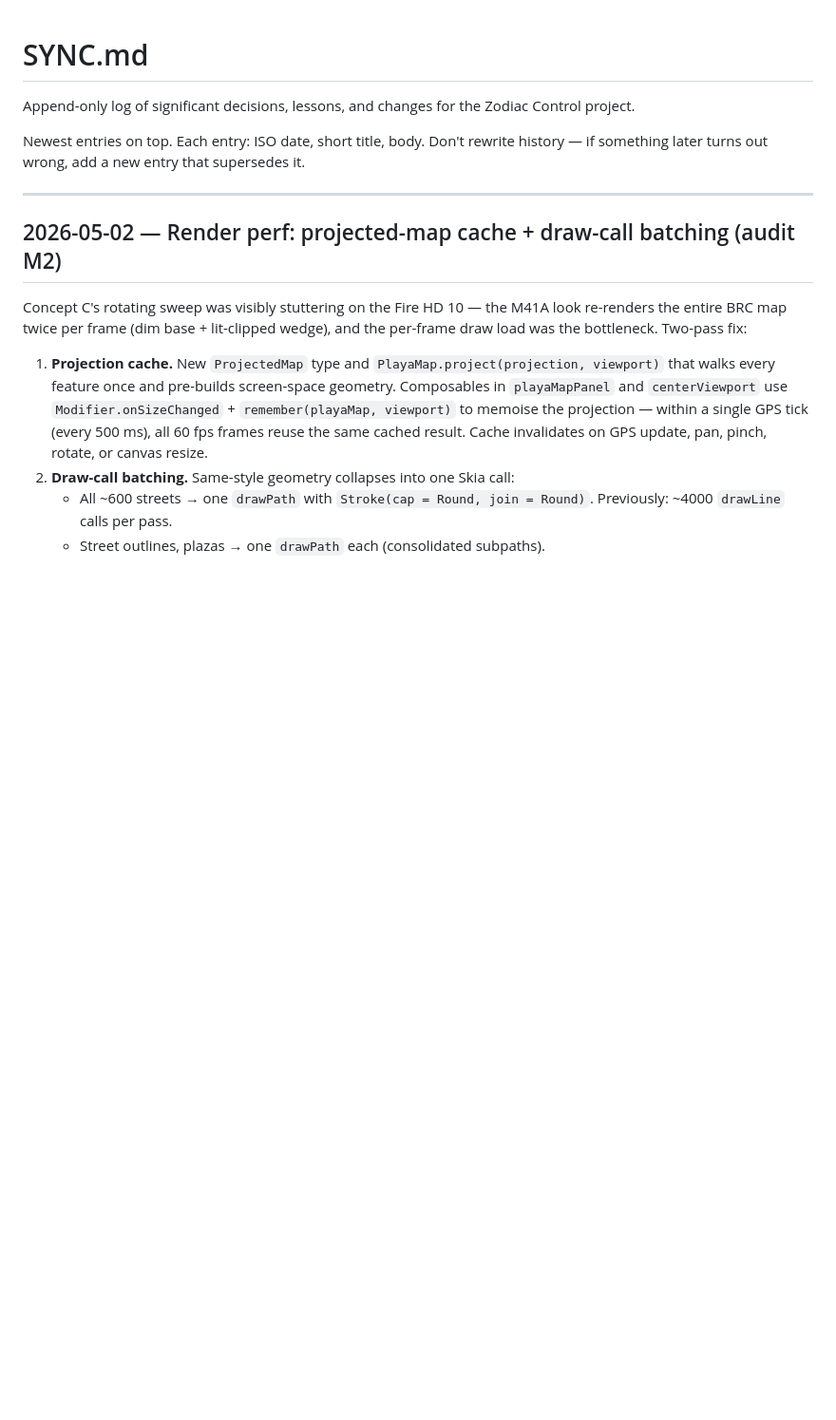
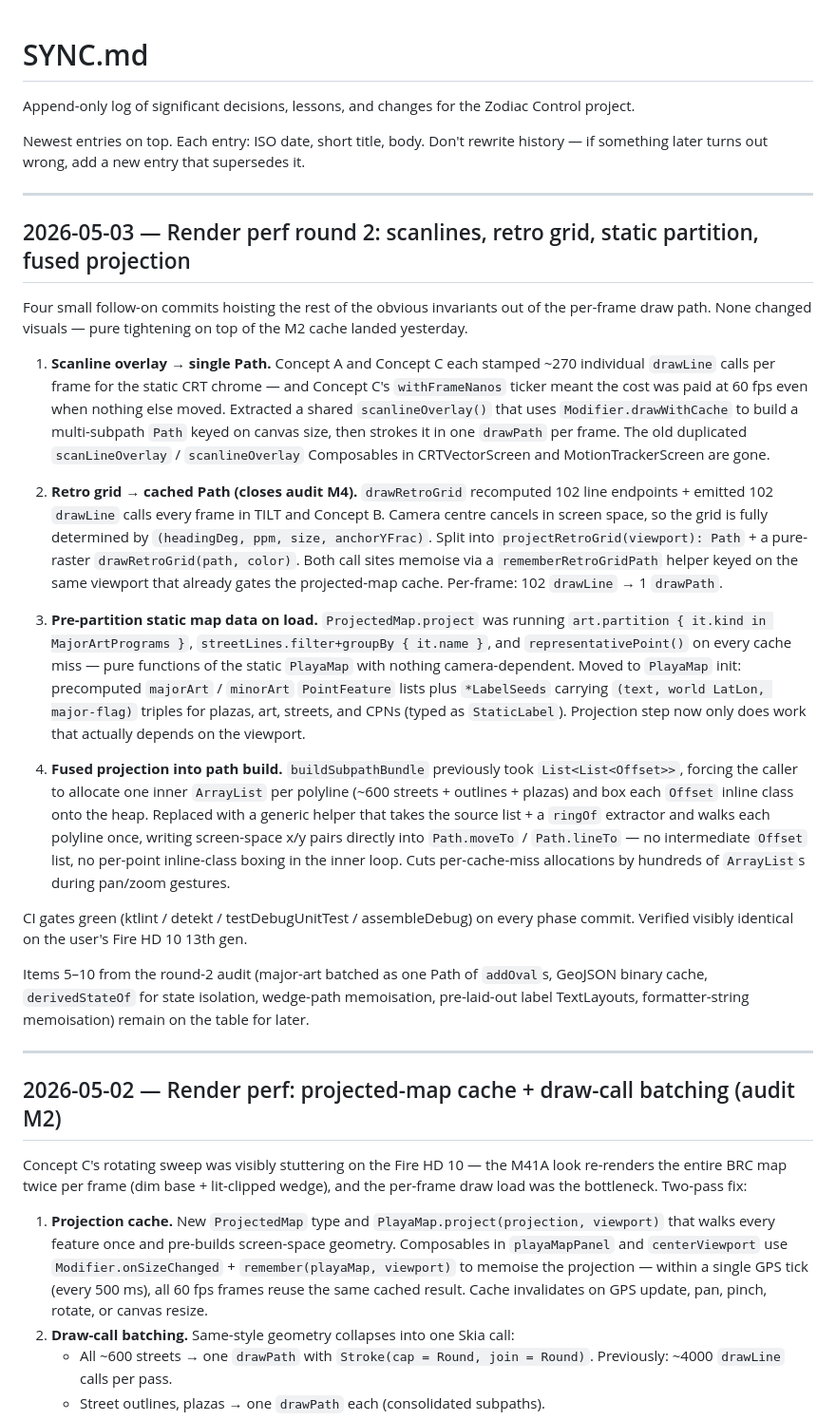
Before and after one commit to pureagave/zodiac, a Markdown page: SYNC.md, the part around the change. Shown at 95% size. GitHub-like rendering; blank space fills up the shorter version.

```diff
--- a/SYNC.md
+++ b/SYNC.md
@@ -3,6 +3,24 @@
 Append-only log of significant decisions, lessons, and changes for the Zodiac Control project.
 
 Newest entries on top. Each entry: ISO date, short title, body. Don't rewrite history — if something later turns out wrong, add a new entry that supersedes it.
+
+---
+
+## 2026-05-03 — Render perf round 2: scanlines, retro grid, static partition, fused projection
+
+Four small follow-on commits hoisting the rest of the obvious invariants out of the per-frame draw path. None changed visuals — pure tightening on top of the M2 cache landed yesterday.
+
+1. **Scanline overlay → single Path.** Concept A and Concept C each stamped ~270 individual `drawLine` calls per frame for the static CRT chrome — and Concept C's `withFrameNanos` ticker meant the cost was paid at 60 fps even when nothing else moved. Extracted a shared `scanlineOverlay()` that uses `Modifier.drawWithCache` to build a multi-subpath `Path` keyed on canvas size, then strokes it in one `drawPath` per frame. The old duplicated `scanLineOverlay` / `scanlineOverlay` Composables in CRTVectorScreen and MotionTrackerScreen are gone.
+
+2. **Retro grid → cached Path (closes audit M4).** `drawRetroGrid` recomputed 102 line endpoints + emitted 102 `drawLine` calls every frame in TILT and Concept B. Camera centre cancels in screen space, so the grid is fully determined by `(headingDeg, ppm, size, anchorYFrac)`. Split into `projectRetroGrid(viewport): Path` + a pure-raster `drawRetroGrid(path, color)`. Both call sites memoise via a `rememberRetroGridPath` helper keyed on the same viewport that already gates the projected-map cache. Per-frame: 102 `drawLine` → 1 `drawPath`.
+
+3. **Pre-partition static map data on load.** `ProjectedMap.project` was running `art.partition { it.kind in MajorArtPrograms }`, `streetLines.filter+groupBy { it.name }`, and `representativePoint()` on every cache miss — pure functions of the static `PlayaMap` with nothing camera-dependent. Moved to `PlayaMap` init: precomputed `majorArt` / `minorArt` `PointFeature` lists plus `*LabelSeeds` carrying `(text, world LatLon, major-flag)` triples for plazas, art, streets, and CPNs (typed as `StaticLabel`). Projection step now only does work that actually depends on the viewport.
+
+4. **Fused projection into path build.** `buildSubpathBundle` previously took `List<List<Offset>>`, forcing the caller to allocate one inner `ArrayList` per polyline (~600 streets + outlines + plazas) and box each `Offset` inline class onto the heap. Replaced with a generic helper that takes the source list + a `ringOf` extractor and walks each polyline once, writing screen-space x/y pairs directly into `Path.moveTo` / `Path.lineTo` — no intermediate `Offset` list, no per-point inline-class boxing in the inner loop. Cuts per-cache-miss allocations by hundreds of `ArrayList`s during pan/zoom gestures.
+
+CI gates green (ktlint / detekt / testDebugUnitTest / assembleDebug) on every phase commit. Verified visibly identical on the user's Fire HD 10 13th gen.
+
+Items 5–10 from the round-2 audit (major-art batched as one Path of `addOval`s, GeoJSON binary cache, `derivedStateOf` for state isolation, wedge-path memoisation, pre-laid-out label TextLayouts, formatter-string memoisation) remain on the table for later.
 
 ---
 
```
Also changed, not shown: tasks/done.md (+2 -0 lines), tasks/open.md (+8 -1 lines).
